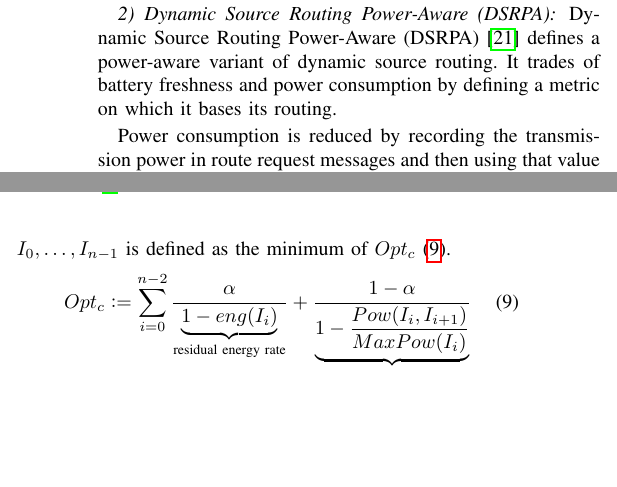
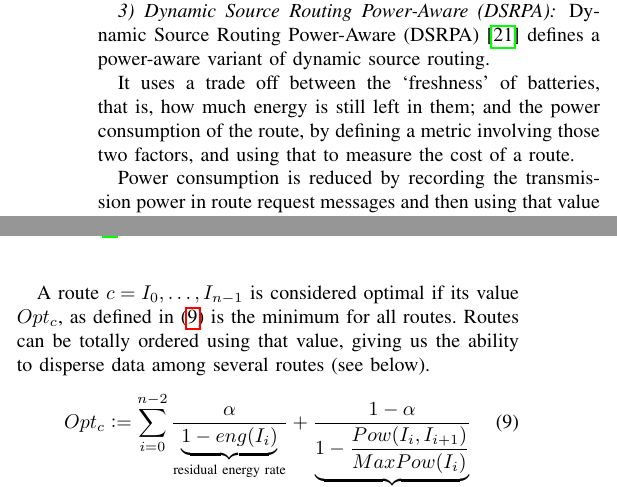
Before and after one commit to julian-klode/seminar1516, a LaTeX paper (manets.tex, which reads survey-load-power-control.tex): two parts of the columns of page 6 of 8, joined at a grey line, cut so that both start at the same text, the shorter picture padded with empty space. Compiled offline with pdfLaTeX.

```diff
--- a/survey-load-power-control.tex
+++ b/survey-load-power-control.tex
@@ -54,9 +66,15 @@
+If all routes have nodes with a residual energy lower than the threshold, the
+max-min route will be selected.
+
 \subsubsection{Dynamic Source Routing Power-Aware (DSRPA)}
 \label{dsrpa}
 Dynamic Source Routing Power-Aware (DSRPA)\cite{djenouri2006new} defines a
 power-aware variant of dynamic source routing.
- It trades of battery freshness and power consumption by defining a
-metric on which it bases its routing.
+
+It uses a trade off between the `freshness' of batteries, that is, how much
+energy is still left in them; and the power consumption of the route, by
+defining a metric involving those two factors, and using that to measure the
+cost of a route.
 
 Power consumption is reduced by recording the transmission power in route
 request messages and then using that value and the reception power to calculate
@@ -68,8 +86,10 @@
 rate is set to $25\%$, a packet will be sent after 25, 50, and 75 per cent of
 power consumed.
 
-The metric representing the optimality of a a route $C=I_{0}, \ldots, I_{n-1}$
-is defined as the minimum of $Opt_{c}$ (\ref{eq:dsrpa:opt-c}).
+A route $c=I_{0}, \ldots, I_{n-1}$ is considered optimal if its value $Opt_{c}$,
+as defined in  (\ref{eq:dsrpa:opt-c}) is the minimum for all routes. Routes can
+be totally ordered using that value, giving us the ability to disperse data
+among several routes (see below).
 \begin{align}
 Opt_{c} &:= \sum_{i=0}^{n-2} \frac{\alpha}{\underbrace{1-eng(I_{i})}_{\text{residual energy rate}}} + \frac{1-\alpha}{\underbrace{1-\frac{Pow(I_{i}, I_{i+1})}{MaxPow(I_{i})}}_{= 1 - \text{rate of total power}}}
 \label{eq:dsrpa:opt-c}
```
Also changed, not shown: survey-load-distribution.tex (+0 -10 lines), survey-load-power-control.tex (18 more changed lines).
